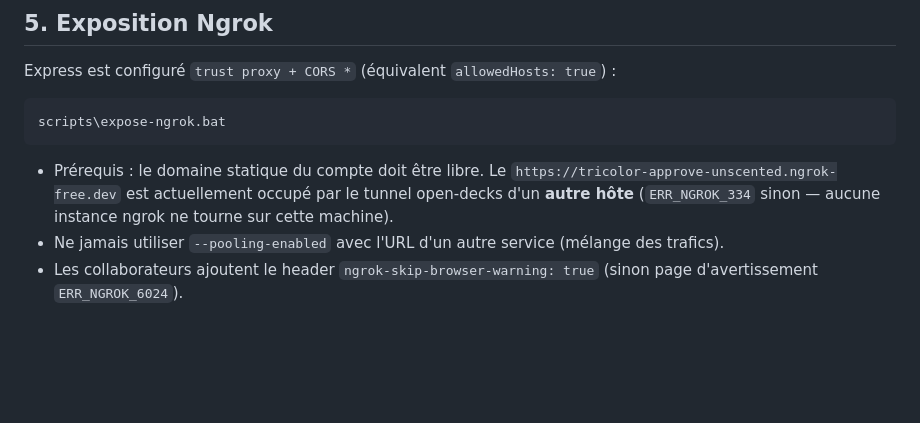
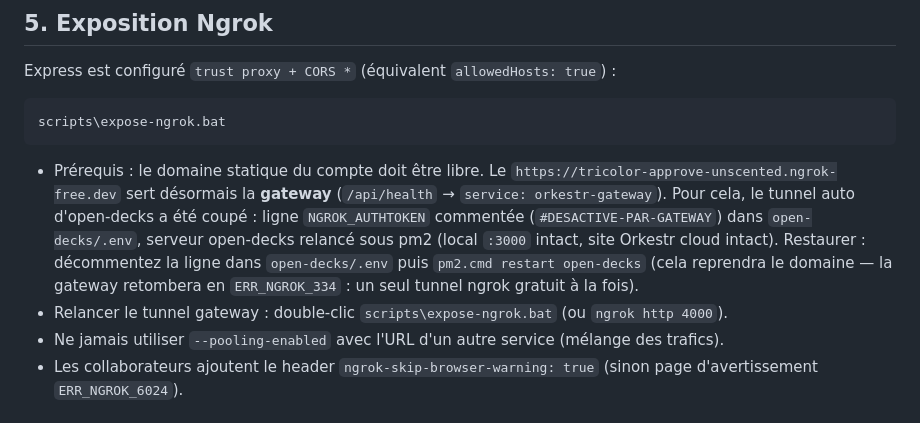
Before and after one commit to gustavopertuzati/agent-hub, a Markdown page: README.md, the part around the change. GitHub-like rendering; blank space fills up the shorter version.

Commit message:
Docs: ngrok libere pour la gateway, procedure de restauration open-decks

````diff
--- a/README.md
+++ b/README.md
@@ -63,10 +63,17 @@ Express est configuré `trust proxy + CORS *` (équivalent `allowedHosts: true`)
 scripts\expose-ngrok.bat
 ```
 
-- Prérequis : le domaine statique du compte doit être libre. Le
-  `https://tricolor-approve-unscented.ngrok-free.dev` est actuellement occupé
-  par le tunnel open-decks d'un **autre hôte** (`ERR_NGROK_334` sinon —
-  aucune instance ngrok ne tourne sur cette machine).
+- Prérequis : le domaine statique du compte doit être libre.
+  Le `https://tricolor-approve-unscented.ngrok-free.dev` sert désormais la
+  **gateway** (`/api/health` → `service: orkestr-gateway`).
+  Pour cela, le tunnel auto d'open-decks a été coupé : ligne `NGROK_AUTHTOKEN`
+  commentée (`#DESACTIVE-PAR-GATEWAY`) dans `open-decks/.env`, serveur
+  open-decks relancé sous pm2 (local `:3000` intact, site Orkestr cloud intact).
+  Restaurer : décommentez la ligne dans `open-decks/.env` puis
+  `pm2.cmd restart open-decks` (cela reprendra le domaine — la gateway
+  retombera en `ERR_NGROK_334` : un seul tunnel ngrok gratuit à la fois).
+- Relancer le tunnel gateway : double-clic `scripts\expose-ngrok.bat`
+  (ou `ngrok http 4000`).
 - Ne jamais utiliser `--pooling-enabled` avec l'URL d'un autre service
   (mélange des trafics).
 - Les collaborateurs ajoutent le header `ngrok-skip-browser-warning: true`
````
